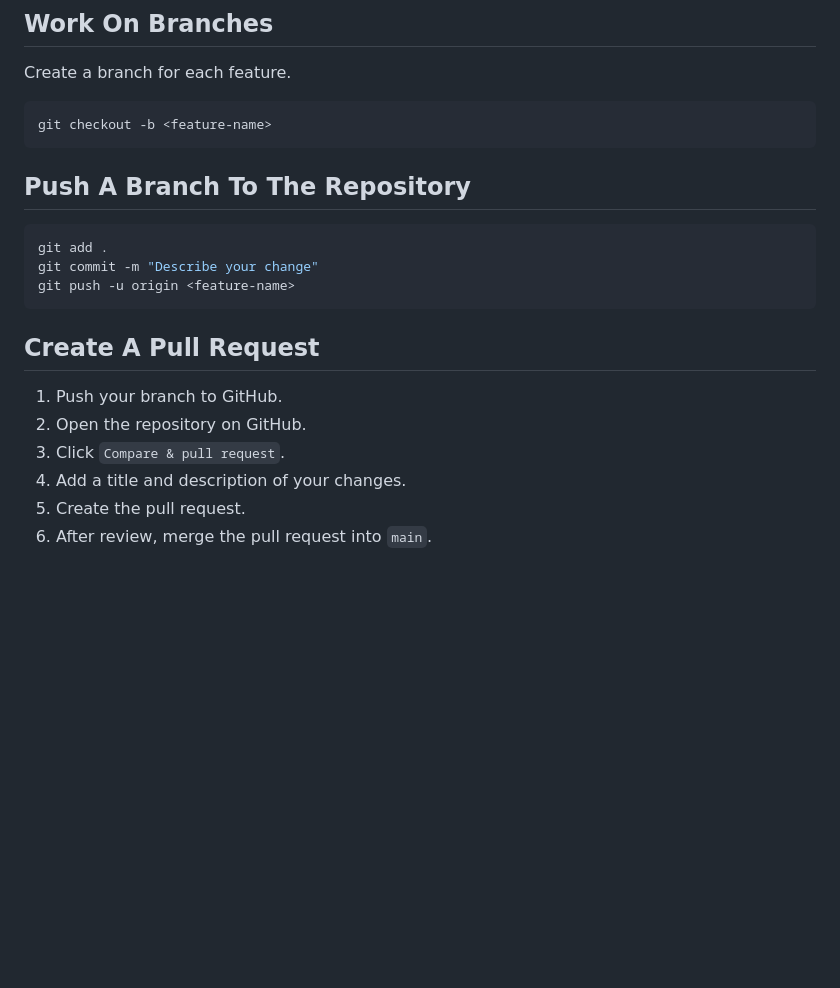
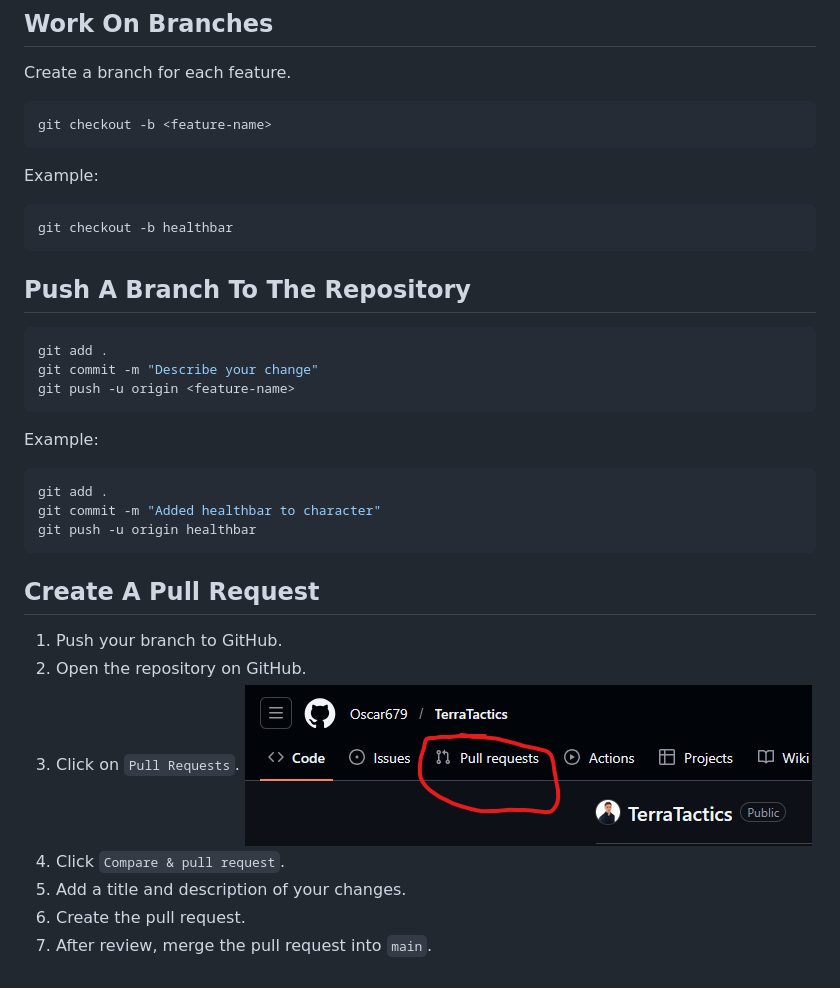
Before and after one commit to Oscar679/TerraTactics, a Markdown page: README.md, the part around the change. GitHub-like rendering; pictures changed too: image-2.png (added); blank space fills up the shorter version.

Commit message:
updated readme instructions for PRs

````diff
--- a/README.md
+++ b/README.md
@@ -24,6 +24,10 @@ Create a branch for each feature.
 ```bash
 git checkout -b <feature-name>
 ```
+Example:
+```bash
+git checkout -b healthbar
+```
 
 ## Push A Branch To The Repository
 ```bash
@@ -31,12 +35,21 @@ git add .
 git commit -m "Describe your change"
 git push -u origin <feature-name>
 ```
+Example:
+```bash
+git add .
+git commit -m "Added healthbar to character"
+git push -u origin healthbar
+```
+
 
 ## Create A Pull Request
 
 1. Push your branch to GitHub.
 2. Open the repository on GitHub.
-3. Click `Compare & pull request`.
-4. Add a title and description of your changes.
-5. Create the pull request.
-6. After review, merge the pull request into `main`.
+3. Click on `Pull Requests`.
+![alt text](image-2.png)
+4. Click `Compare & pull request`.
+5. Add a title and description of your changes.
+6. Create the pull request.
+7. After review, merge the pull request into `main`.
````
